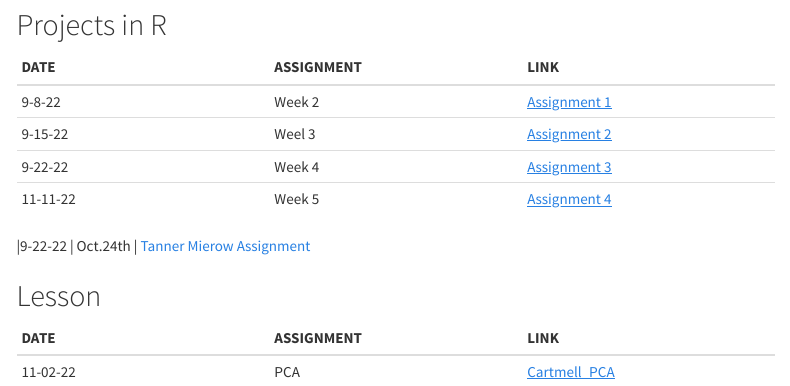
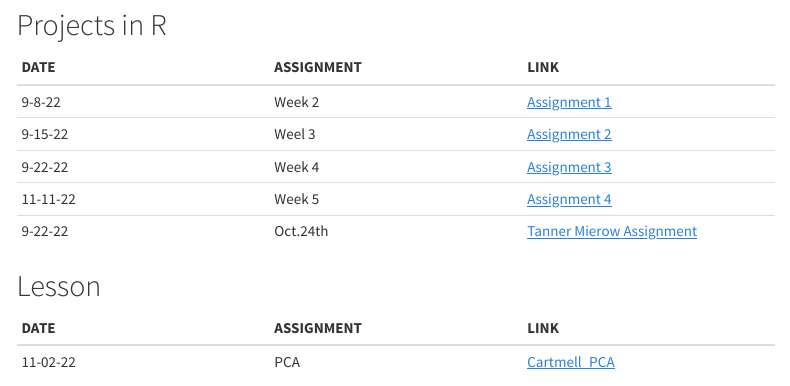
Before and after one commit to laci-cartmell/CARTMELLBIOL7263.rmd, an R Markdown document (Assignments/Assignment2.Rmd): the page in a window 1100 px wide, from 510 px down. The pictures show the output file Assignments/Assignment2.html that the author committed with the source, opened offline; menus at the side of the page are left out.

Commit message:
update assn list

```diff
--- a/Assignments/Assignment2.Rmd
+++ b/Assignments/Assignment2.Rmd
@@ -39,10 +39,10 @@ ___
 | DATE | ASSIGNMENT | LINK
 | :-- | :-- | :--
 |9-8-22 | Week 2 | [Assignment 1](https://laci-cartmell.github.io/CARTMELLBIOL7263.rmd/)
-|9-15-22 | Weel 3  | [Assignment 2](https://github.com/laci-cartmell/CARTMELLBIOL7263.rmd/tree/main/Assignments/)
-|9-22-22 | Week 4 | [Assignment 3](https://github.com/laci-cartmell/CARTMELLBIOL7263.rmd/tree/main/Assignments/)
-|11-11-22 | Week 5 | [Assignment 4](link 4)
-|9-22-22 | Oct.24th | [Tanner Mierow Assignment](https://github.com/laci-cartmell/CARTMELLBIOL7263.rmd/blob/main/Assignments/Graduate%20Lessons/TannerMierow.R)
+|9-15-22 | Weel 3  | [Assignment 2](https://github.com/laci-cartmell/CARTMELLBIOL7263.rmd/blob/main/Assignments/Assignment2.html)
+|9-22-22 | Week 4 | [Assignment 3](https://github.com/laci-cartmell/CARTMELLBIOL7263.rmd/blob/main/Assignments/Assignment3_v1.rmd)
+|11-11-22 | Week 5 | [Assignment 4](https://github.com/laci-cartmell/CARTMELLBIOL7263.rmd/blob/main/Assignments/Assignment4.html)
+|9-22-22 | Oct.24th | [Tanner Mierow Assignment](https://github.com/laci-cartmell/CARTMELLBIOL7263.rmd/blob/main/Assignments/GraduateLessons/TannerMierow.R)
 
 
 ## Lesson
```
Also changed, not shown: Assignments/Assignment2.html.
